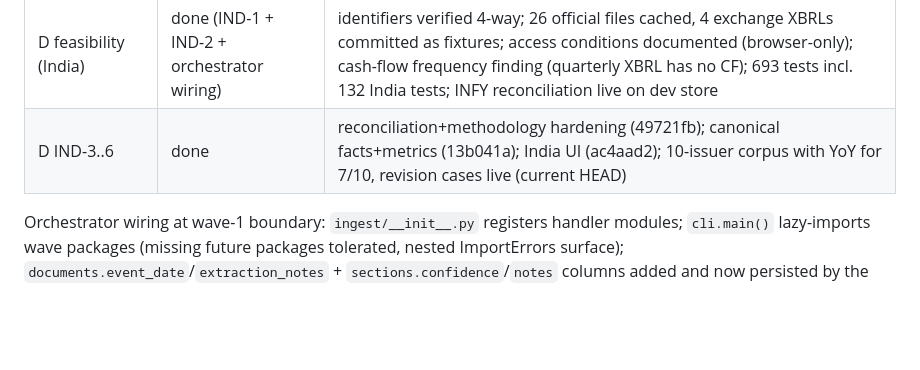
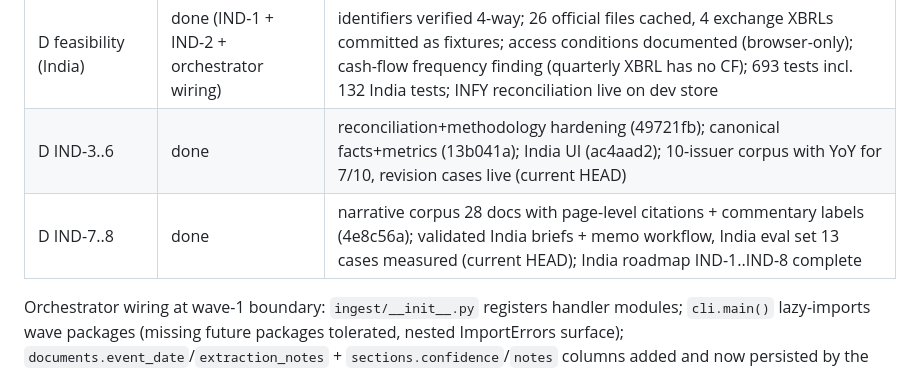
Before and after one commit to Lekh007/quarterline, a Markdown page: docs/PLAN.md, the part around the change. Rendered like a GitHub page; blank space fills up the shorter version.

Commit message:
docs: PLAN status — India roadmap IND-1..IND-8 complete

```diff
--- a/docs/PLAN.md
+++ b/docs/PLAN.md
@@ -98,6 +98,7 @@ with fixture-backed tests of your own and report the gap. Never edit another wav
 | 5 integration + acceptance | done | PG profile wired via factory + psycopg extra; docs set complete; live-model verification recorded in the implementation log |
 | D feasibility (India) | done (IND-1 + IND-2 + orchestrator wiring) | identifiers verified 4-way; 26 official files cached, 4 exchange XBRLs committed as fixtures; access conditions documented (browser-only); cash-flow frequency finding (quarterly XBRL has no CF); 693 tests incl. 132 India tests; INFY reconciliation live on dev store |
 | D IND-3..6 | done | reconciliation+methodology hardening (49721fb); canonical facts+metrics (13b041a); India UI (ac4aad2); 10-issuer corpus with YoY for 7/10, revision cases live (current HEAD) |
+| D IND-7..8 | done | narrative corpus 28 docs with page-level citations + commentary labels (4e8c56a); validated India briefs + memo workflow, India eval set 13 cases measured (current HEAD); India roadmap IND-1..IND-8 complete |
 
 Orchestrator wiring at wave-1 boundary: `ingest/__init__.py` registers handler modules; `cli.main()`
 lazy-imports wave packages (missing future packages tolerated, nested ImportErrors surface);
```
